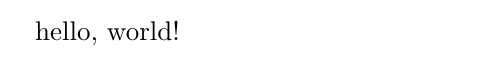
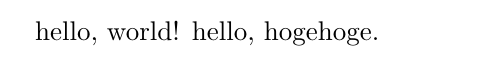
Before and after one commit to enunun/githubactionstest, a LaTeX document (src/test.tex): part of the page, cut so that both start at the same text. Compiled offline with pdfLaTeX.

Commit message:
testtest

```diff
--- a/src/test.tex
+++ b/src/test.tex
@@ -1,4 +1,5 @@
 \documentclass{article}
 \begin{document}
 	hello, world!
+	hello, hogehoge.
 \end{document}
```
